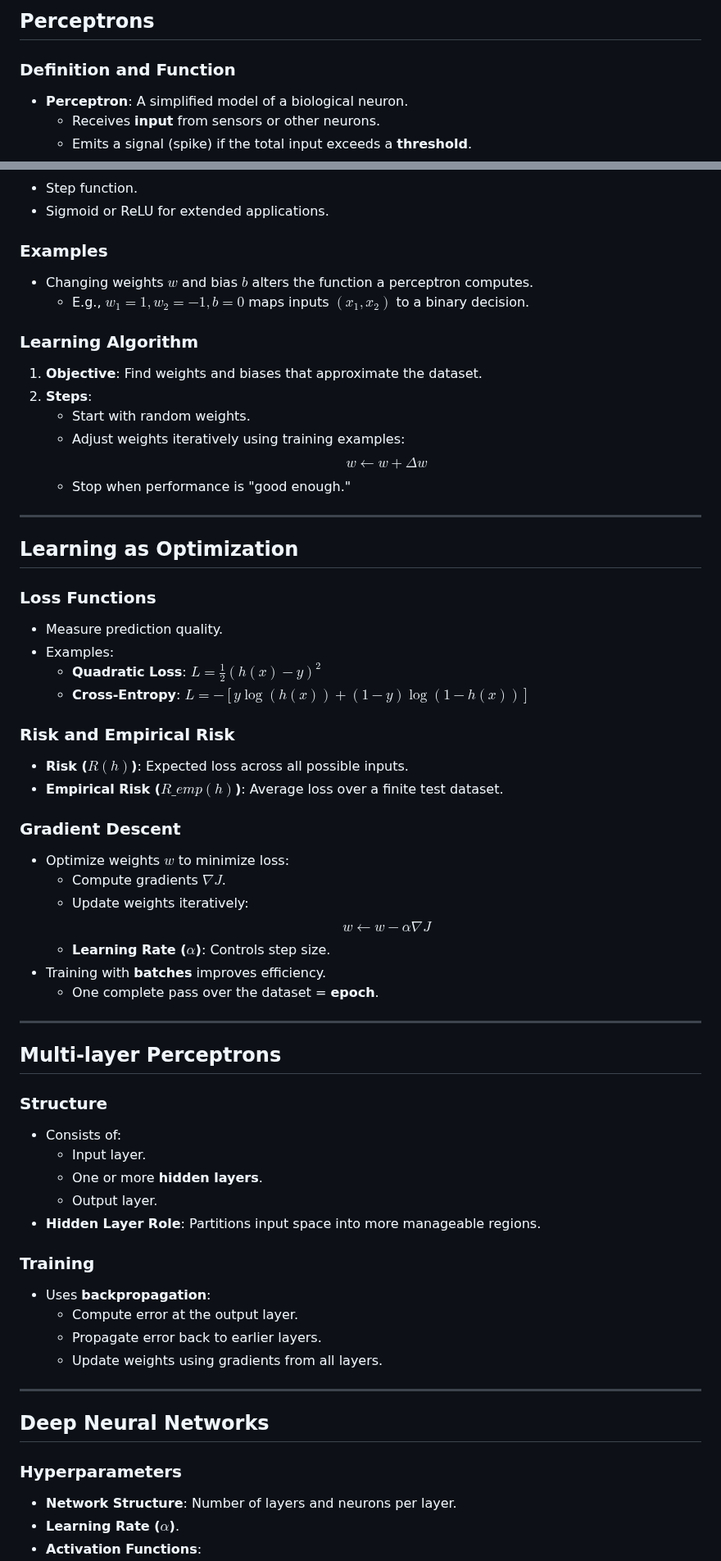
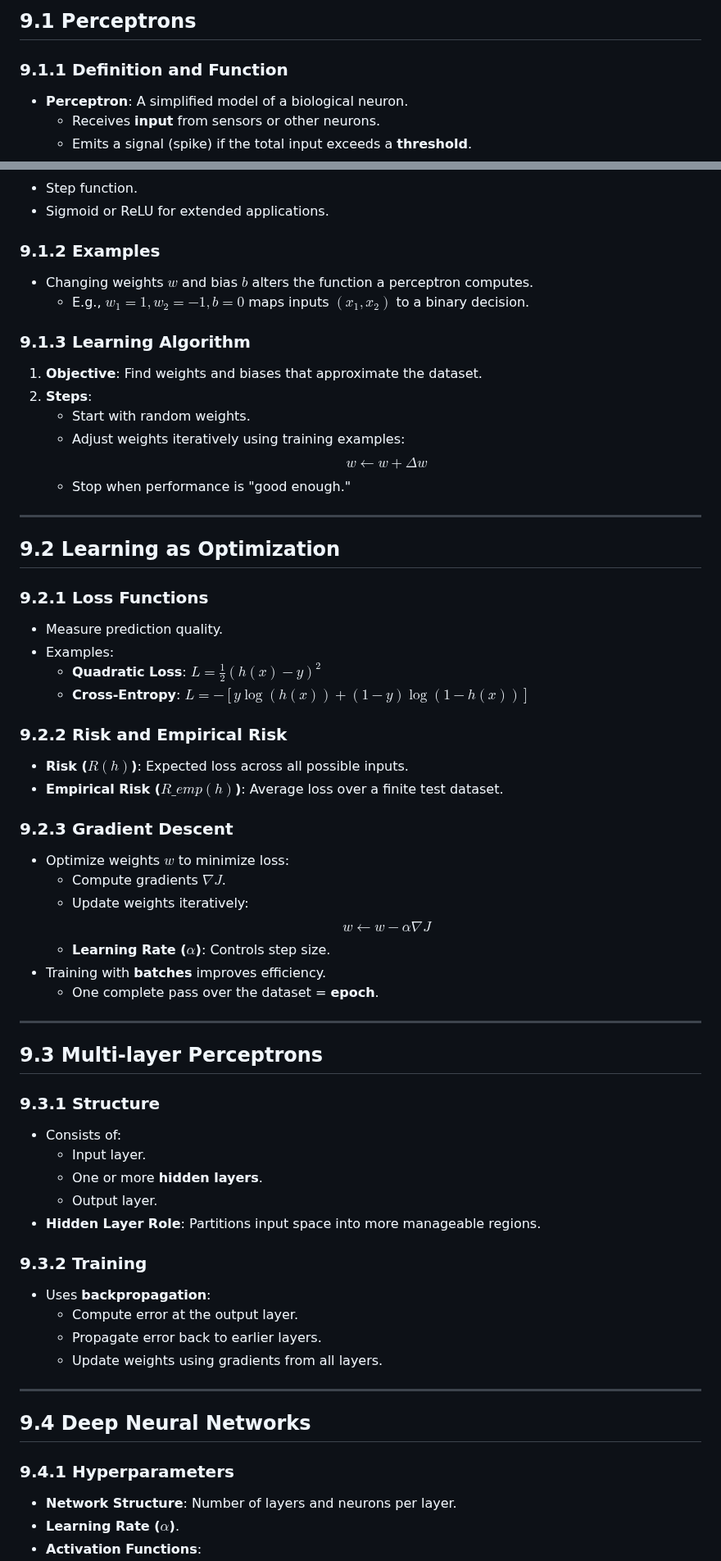
Before and after one commit to CedricDeVijt/ComputerScienceNotes, a Markdown page: Bachelor 3/Artificial Inteligence/9 Deep Learning 1.md, 2 parts joined by grey strips. Shown at 82% size. Drawn GitHub-style.

Commit message:
vault backup: 2025-01-14 15:30:07

```diff
--- a/Bachelor 3/Artificial Inteligence/9 Deep Learning 1.md
+++ b/Bachelor 3/Artificial Inteligence/9 Deep Learning 1.md
@@ -1,6 +1,6 @@
-## Perceptrons
+## 9.1 Perceptrons
 
-### Definition and Function
+### 9.1.1 Definition and Function
 
 - **Perceptron**: A simplified model of a biological neuron.
   - Receives **input** from sensors or other neurons.
@@ -20,12 +20,12 @@ $$y = \text{Activation}(\sum\_{i=1}^{n} w_i \cdot x_i + b)$$
 - Step function.
 - Sigmoid or ReLU for extended applications.
 
-### Examples
+### 9.1.2 Examples
 
 - Changing weights $w$ and bias $b$ alters the function a perceptron computes.
   - E.g., $w_1 = 1, w_2 = -1, b = 0$ maps inputs $(x_1, x_2)$ to a binary decision.
 
-### Learning Algorithm
+### 9.1.3 Learning Algorithm
 
 1. **Objective**: Find weights and biases that approximate the dataset.
 2. **Steps**:
@@ -36,21 +36,21 @@ $$y = \text{Activation}(\sum\_{i=1}^{n} w_i \cdot x_i + b)$$
 
 ---
 
-## Learning as Optimization
+## 9.2 Learning as Optimization
 
-### Loss Functions
+### 9.2.1 Loss Functions
 
 - Measure prediction quality.
 - Examples:
   - **Quadratic Loss**: $L = \frac{1}{2}(h(x) - y)^2$
   - **Cross-Entropy**: $L = -[y \log(h(x)) + (1-y) \log(1-h(x))]$
 
-### Risk and Empirical Risk
+### 9.2.2 Risk and Empirical Risk
 
 - **Risk ($R(h)$)**: Expected loss across all possible inputs.
 - **Empirical Risk ($R\_{emp}(h)$)**: Average loss over a finite test dataset.
 
-### Gradient Descent
+### 9.2.3 Gradient Descent
 
 - Optimize weights $w$ to minimize loss:
   - Compute gradients $\nabla J$.
@@ -62,9 +62,9 @@ $$y = \text{Activation}(\sum\_{i=1}^{n} w_i \cdot x_i + b)$$
 
 ---
 
-## Multi-layer Perceptrons
+## 9.3 Multi-layer Perceptrons
 
-### Structure
+### 9.3.1 Structure
 
 - Consists of:
   - Input layer.
@@ -72,7 +72,7 @@ $$y = \text{Activation}(\sum\_{i=1}^{n} w_i \cdot x_i + b)$$
   - Output layer.
 - **Hidden Layer Role**: Partitions input space into more manageable regions.
 
-### Training
+### 9.3.2 Training
 
 - Uses **backpropagation**:
   - Compute error at the output layer.
@@ -81,9 +81,9 @@ $$y = \text{Activation}(\sum\_{i=1}^{n} w_i \cdot x_i + b)$$
 
 ---
 
-## Deep Neural Networks
+## 9.4 Deep Neural Networks
 
-### Hyperparameters
+### 9.4.1 Hyperparameters
 
 - **Network Structure**: Number of layers and neurons per layer.
 - **Learning Rate ($\alpha$)**.
```
Also changed, not shown: other parts of Bachelor 3/Artificial Inteligence/9 Deep Learning 1.md (+5 -5 lines).
